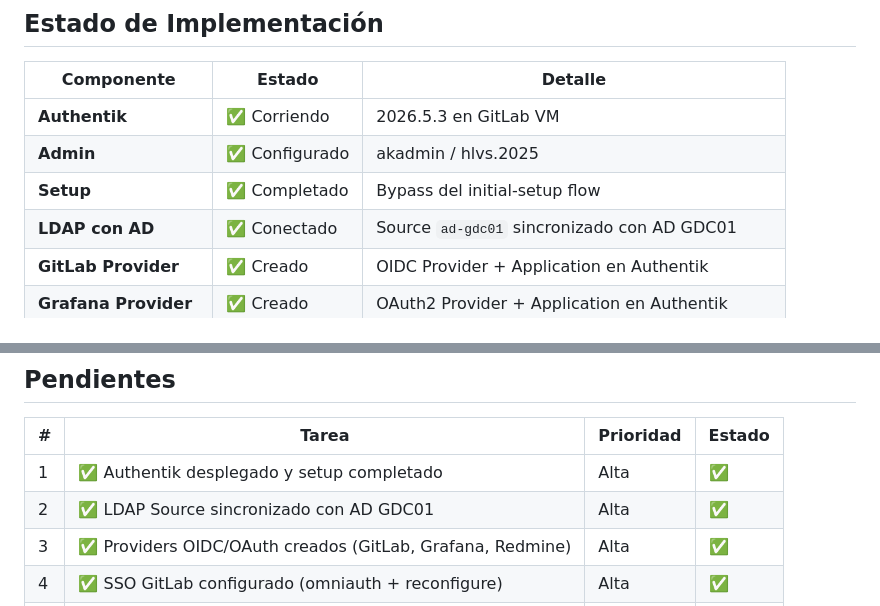
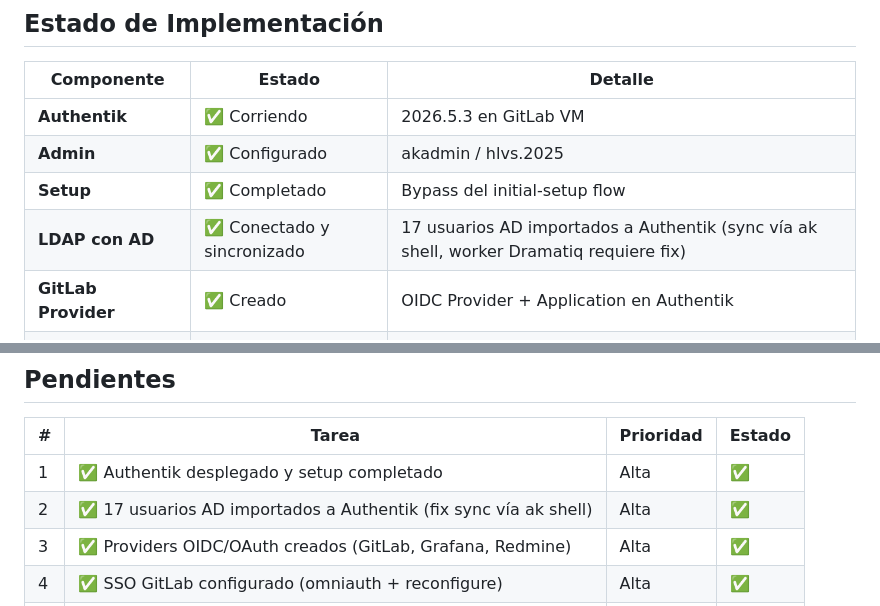
Before and after one commit to infraitgidas/infra, a Markdown page: docs/portal-acceso/avance.md, 2 parts joined by grey strips. GitHub-like rendering.

Commit message:
docs(portal): fix LDAP sync - 17 usuarios AD importados, actualizar avance y tasks
- Fix LDAP: importación directa desde ak shell (bypass worker Dramatiq)
- 17 usuarios AD importados a Authentik con emails
- DNS gitlab.gidas.local y redmine.gidas.local verificados
- Tasks actualizadas con notas técnicas del LDAP sync issue
- Avance actualizado con estado real

```diff
--- a/docs/portal-acceso/avance.md
+++ b/docs/portal-acceso/avance.md
@@ -28,7 +28,7 @@ Authentik 2026.5.3 desplegado y operativo como Identity Provider centralizado. L
 | **Authentik** | ✅ Corriendo | 2026.5.3 en GitLab VM |
 | **Admin** | ✅ Configurado | akadmin / hlvs.2025 |
 | **Setup** | ✅ Completado | Bypass del initial-setup flow |
-| **LDAP con AD** | ✅ Conectado | Source `ad-gdc01` sincronizado con AD GDC01 |
+| **LDAP con AD** | ✅ Conectado y sincronizado | 17 usuarios AD importados a Authentik (sync vía ak shell, worker Dramatiq requiere fix) |
 | **GitLab Provider** | ✅ Creado | OIDC Provider + Application en Authentik |
 | **Grafana Provider** | ✅ Creado | OAuth2 Provider + Application en Authentik |
 | **Redmine Provider** | ✅ Creado | OAuth2 Provider + Application en Authentik |
@@ -73,7 +73,7 @@ Authentik 2026.5.3 desplegado y operativo como Identity Provider centralizado. L
 | # | Tarea | Prioridad | Estado |
 |---|-------|-----------|--------|
 | 1 | ✅ Authentik desplegado y setup completado | Alta | ✅ |
-| 2 | ✅ LDAP Source sincronizado con AD GDC01 | Alta | ✅ |
+| 2 | ✅ 17 usuarios AD importados a Authentik (fix sync vía ak shell) | Alta | ✅ |
 | 3 | ✅ Providers OIDC/OAuth creados (GitLab, Grafana, Redmine) | Alta | ✅ |
 | 4 | ✅ SSO GitLab configurado (omniauth + reconfigure) | Alta | ✅ |
 | 5 | Configurar SSO Grafana (grafana.ini en CT 205) | **Alta** | ⏳ |
```
Also changed, not shown: 1 other file.
